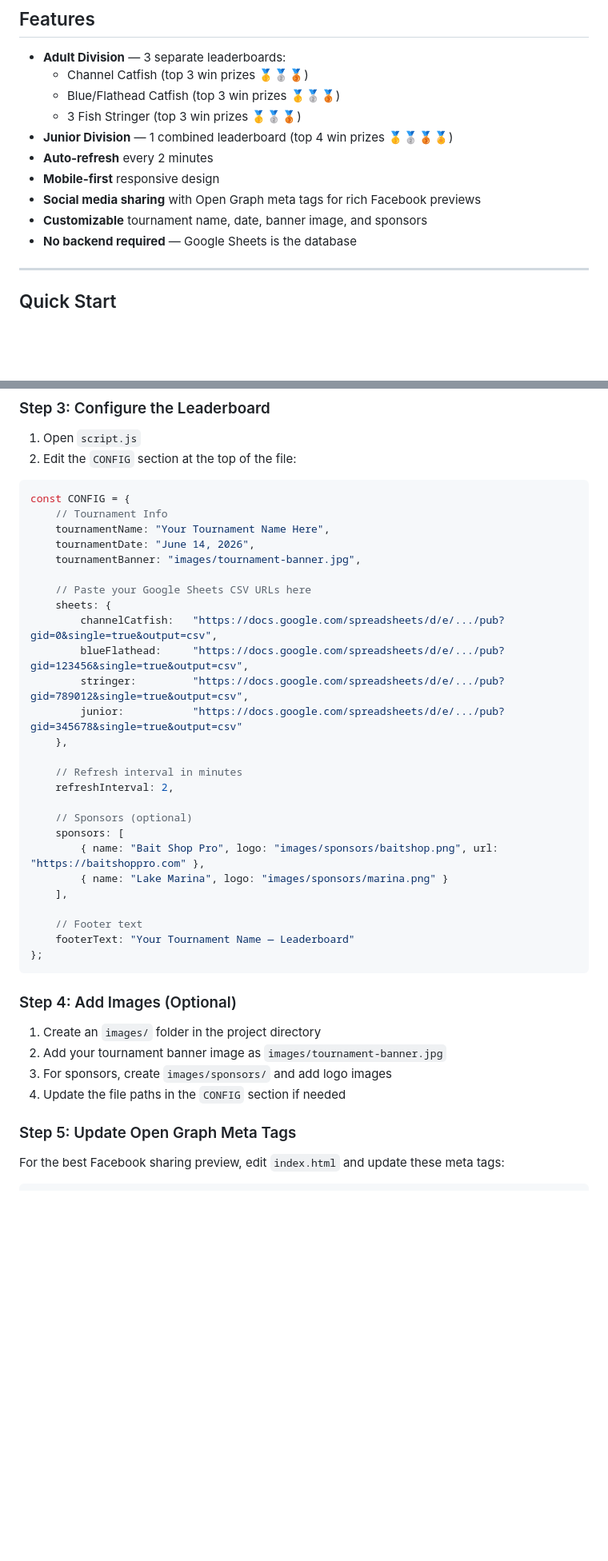
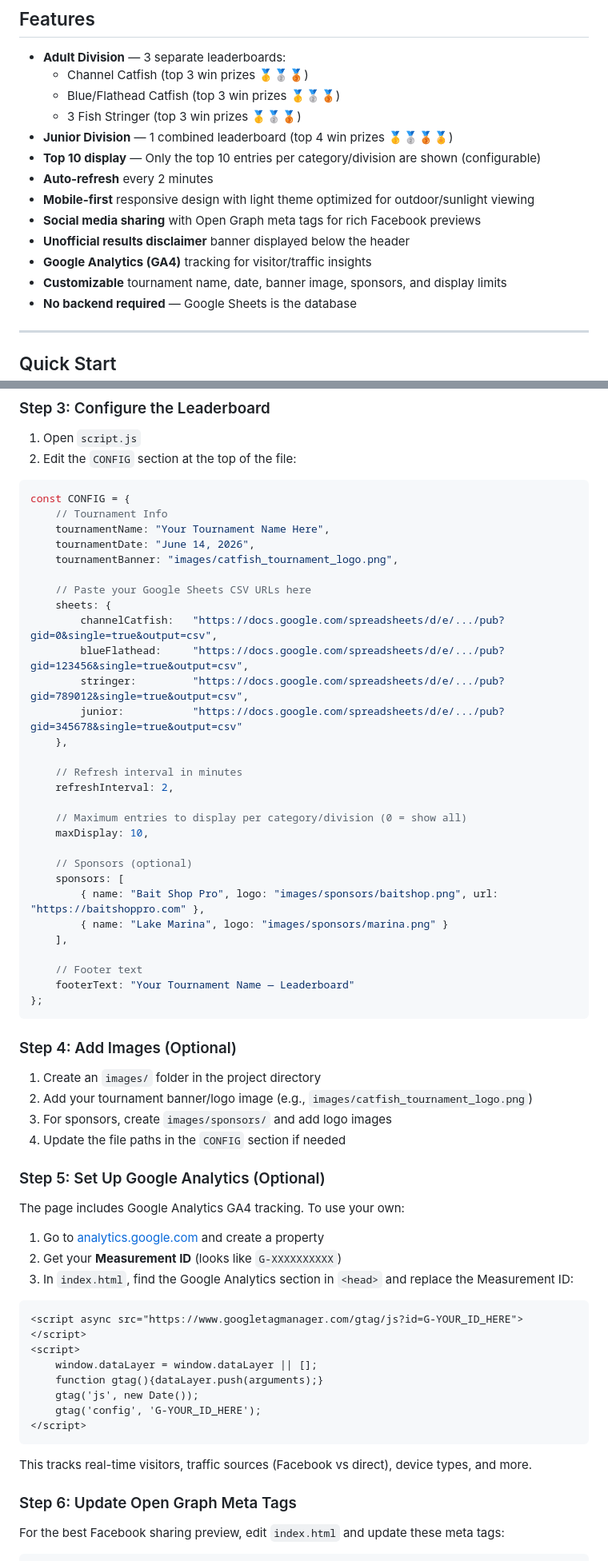
Before and after one commit to ChesterRiverCatfish/catfish-tournament-leaderboard, a Markdown page: README.md, 2 parts joined by grey strips. Shown at 80% size. Rendered like a GitHub page; blank space fills up the shorter version.

````diff
--- a/README.md
+++ b/README.md
@@ -9,10 +9,13 @@ A live, auto-refreshing leaderboard for catfish tournaments. Officials enter dat
   - Blue/Flathead Catfish (top 3 win prizes 🥇🥈🥉)
   - 3 Fish Stringer (top 3 win prizes 🥇🥈🥉)
 - **Junior Division** — 1 combined leaderboard (top 4 win prizes 🥇🥈🥉🏅)
+- **Top 10 display** — Only the top 10 entries per category/division are shown (configurable)
 - **Auto-refresh** every 2 minutes
-- **Mobile-first** responsive design
+- **Mobile-first** responsive design with light theme optimized for outdoor/sunlight viewing
 - **Social media sharing** with Open Graph meta tags for rich Facebook previews
-- **Customizable** tournament name, date, banner image, and sponsors
+- **Unofficial results disclaimer** banner displayed below the header
+- **Google Analytics (GA4)** tracking for visitor/traffic insights
+- **Customizable** tournament name, date, banner image, sponsors, and display limits
 - **No backend required** — Google Sheets is the database
 
 ---
@@ -67,7 +70,7 @@ const CONFIG = {
     // Tournament Info
     tournamentName: "Your Tournament Name Here",
     tournamentDate: "June 14, 2026",
-    tournamentBanner: "images/tournament-banner.jpg",
+    tournamentBanner: "images/catfish_tournament_logo.png",
 
     // Paste your Google Sheets CSV URLs here
     sheets: {
@@ -79,6 +82,9 @@ const CONFIG = {
 
     // Refresh interval in minutes
     refreshInterval: 2,
+
+    // Maximum entries to display per category/division (0 = show all)
+    maxDisplay: 10,
 
     // Sponsors (optional)
     sponsors: [
@@ -94,11 +100,31 @@ const CONFIG = {
 ### Step 4: Add Images (Optional)
 
 1. Create an `images/` folder in the project directory
-2. Add your tournament banner image as `images/tournament-banner.jpg`
+2. Add your tournament banner/logo image (e.g., `images/catfish_tournament_logo.png`)
 3. For sponsors, create `images/sponsors/` and add logo images
 4. Update the file paths in the `CONFIG` section if needed
 
-### Step 5: Update Open Graph Meta Tags
+### Step 5: Set Up Google Analytics (Optional)
+
+The page includes Google Analytics GA4 tracking. To use your own:
+
+1. Go to [analytics.google.com](https://analytics.google.com) and create a property
+2. Get your **Measurement ID** (looks like `G-XXXXXXXXXX`)
+3. In `index.html`, find the Google Analytics section in `<head>` and replace the Measurement ID:
+
+```html
+<script async src="https://www.googletagmanager.com/gtag/js?id=G-YOUR_ID_HERE"></script>
+<script>
+    window.dataLayer = window.dataLayer || [];
+    function gtag(){dataLayer.push(arguments);}
+    gtag('js', new Date());
+    gtag('config', 'G-YOUR_ID_HERE');
+</script>
+```
+
+This tracks real-time visitors, traffic sources (Facebook vs direct), device types, and more.
+
+### Step 6: Update Open Graph Meta Tags
 
 For the best Facebook sharing preview, edit `index.html` and update these meta tags:
 
````
Also changed, not shown: other parts of README.md (+43 -11 lines).
